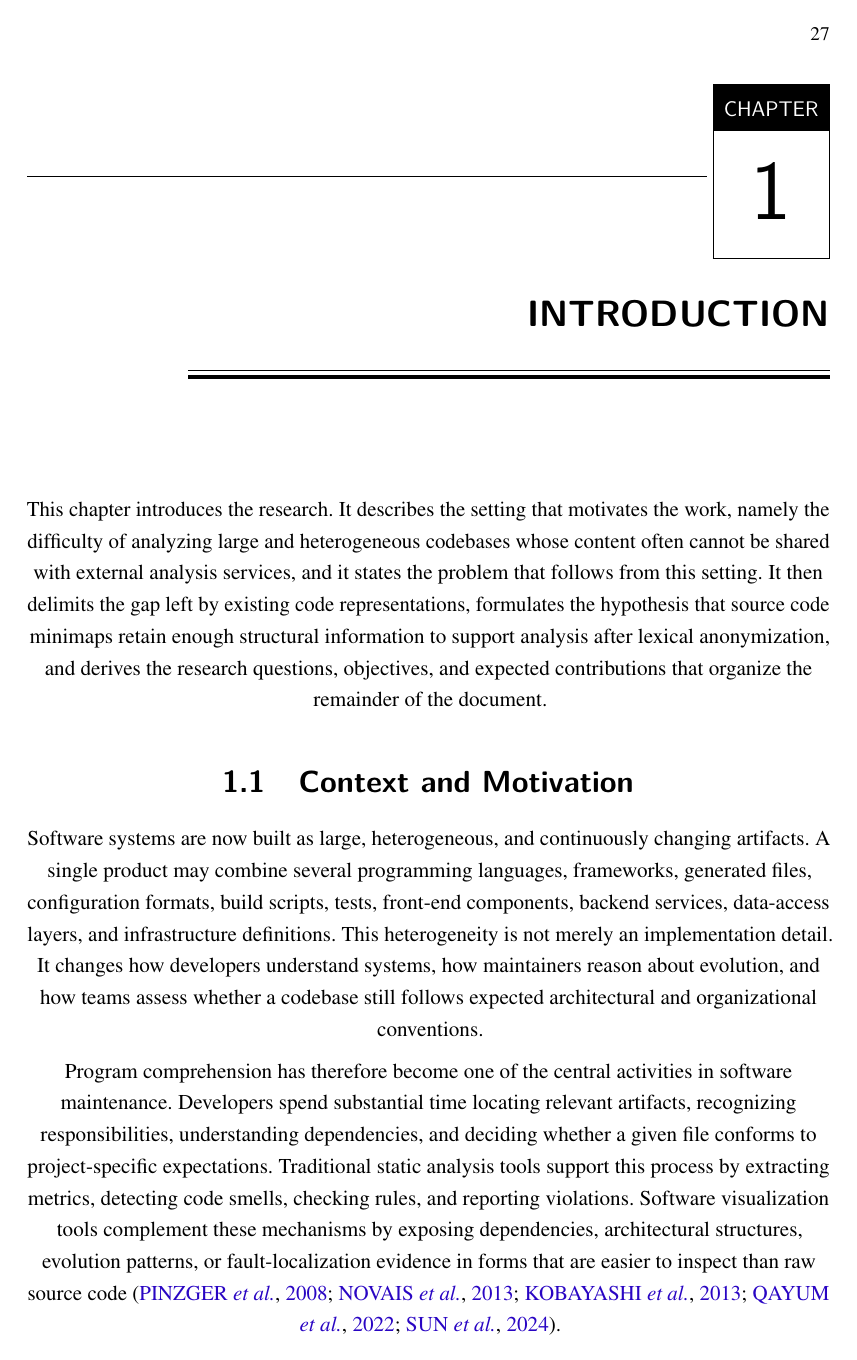
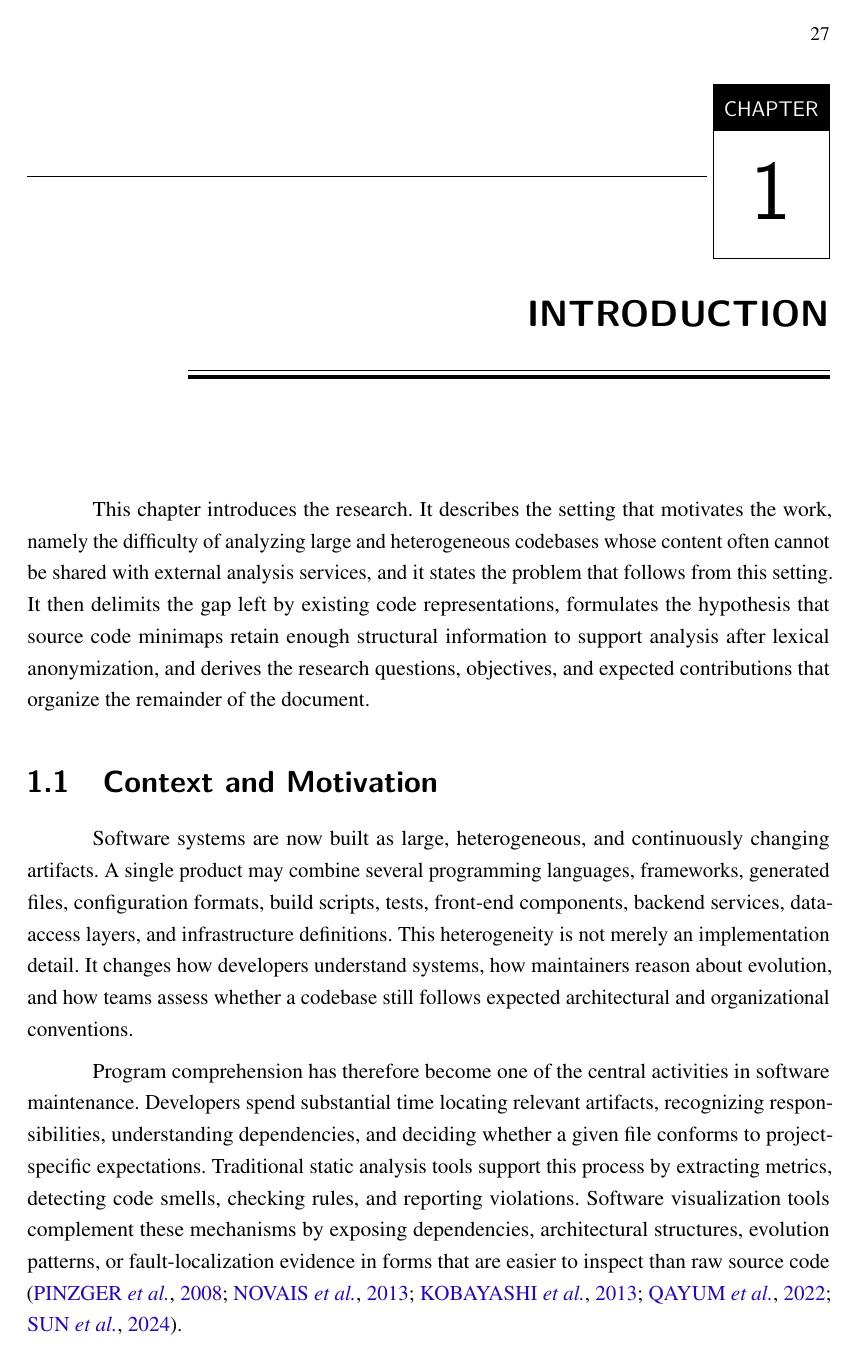
Before and after one commit to munifgebara/QualificacaoMunifDoutorado2026, a LaTeX thesis (main.tex): page 29 of 114. Compiled offline with pdfLaTeX.

Commit message:
Corrige vazamento de \centering da classe que centralizava todo o texto
A macro \inserefolhaaprovacao (packages/icmc.cls, l. 1079) emite \centering
no corpo da macro, fora de qualquer grupo ou ambiente. Como e chamada dentro
do \AtBeginDocument da classe, o \centering nunca e desfeito e vaza para a
dedicatoria, os resumos e todos os capitulos.

Ate agora o sintoma estava mascarado: o \usepackage[document]{ragged2e}
aplicava \RaggedRight no inicio do documento, zerando o \leftskip. O
resultado era texto alinhado a esquerda com margem direita irregular, que foi
justamente a queixa do orientador. Removido o ragged2e, o vazamento ficou
visivel como texto centralizado.

Acrescenta um \AtBeginDocument no main.tex, declarado depois do da classe e
portanto executado depois dele, que restaura \leftskip, \rightskip,
\parfillskip, \parindent e o comportamento de \\. A classe nao e alterada.

Verificado em caso de teste isolado que reproduz o vazamento: as linhas
internas do paragrafo passam a alinhar nas duas margens e a primeira linha
recebe o recuo de 1,3cm da classe.

Co-Authored-By: Claude Opus 5 <noreply@anthropic.com>

```diff
--- a/main.tex
+++ b/main.tex
@@ -18,6 +18,26 @@
 \usepackage{multirow}
 \usepackage{multicol}
 \usepackage{algpseudocode}
+
+% ------------------------------------------------------------------------
+% Correcao de alinhamento
+% ------------------------------------------------------------------------
+% A macro \inserefolhaaprovacao (packages/icmc.cls, l. 1079) emite \centering
+% no corpo da macro, fora de qualquer grupo ou ambiente. Como ela e chamada
+% dentro do \AtBeginDocument da classe, o \centering nunca e desfeito e vaza
+% para todo o texto que vem depois: dedicatoria, resumos e os capitulos.
+%
+% O hook abaixo e declarado depois do da classe e, portanto, executa depois
+% dele, restaurando a justificacao. Nao altera a classe.
+\makeatletter
+\AtBeginDocument{%
+    \let\\\@normalcr
+    \leftskip\z@
+    \rightskip\z@
+    \parfillskip\@flushglue
+    \setlength{\parindent}{1.3cm}%
+}
+\makeatother
 
 % ------------------------------------------------------------------------
 % Cover and title-page metadata
```
